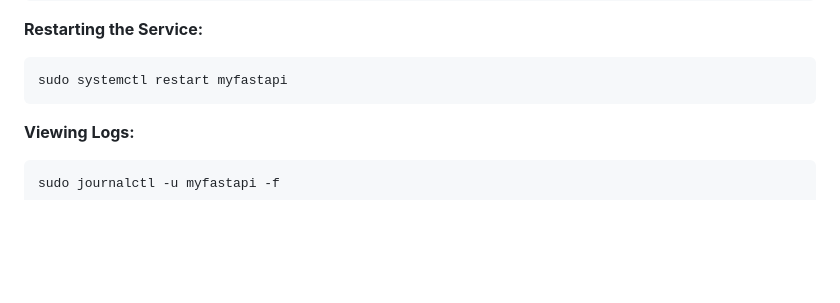
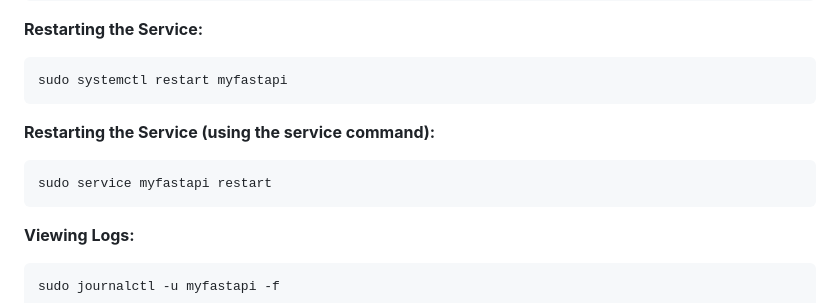
Before and after one commit to slaclab/slacathon26, a Markdown page: README.md, the part around the change. Rendered like a GitHub page; blank space fills up the shorter version.

````diff
--- a/README.md
+++ b/README.md
@@ -101,6 +101,11 @@ sudo systemctl enable myfastapi
 **Restarting the Service:**
 ```bash
 sudo systemctl restart myfastapi
+```
+
+**Restarting the Service (using the service command):**
+```bash
+sudo service myfastapi restart
 ```
 
 **Viewing Logs:**
````
